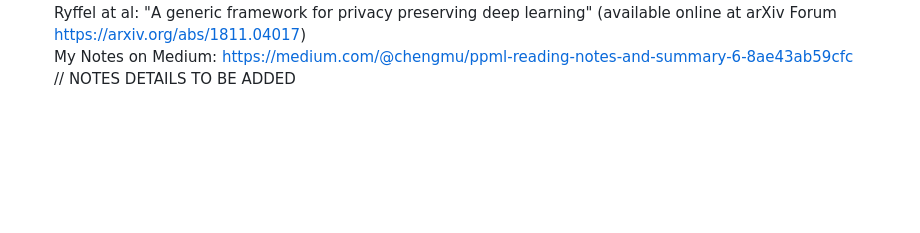
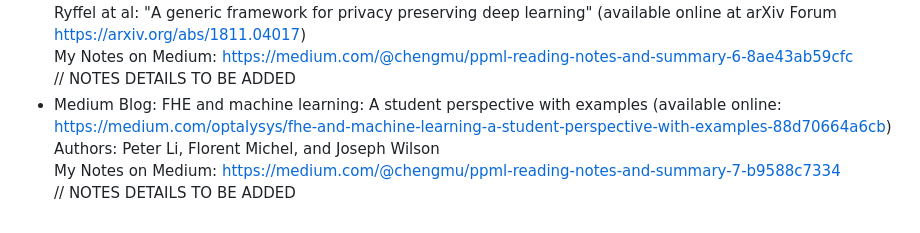
Before and after one commit to ACoolA-008/Data_Science_Projects, a Markdown page: README.md, the part around the change. GitHub-like rendering; blank space fills up the shorter version.

```diff
--- a/README.md
+++ b/README.md
@@ -95,3 +95,7 @@
   Ryffel at al: "A generic framework for privacy preserving deep learning" (available online at arXiv Forum https://arxiv.org/abs/1811.04017) \
   My Notes on Medium: https://medium.com/@chengmu/ppml-reading-notes-and-summary-6-8ae43ab59cfc \
   // NOTES DETAILS TO BE ADDED
+* Medium Blog: FHE and machine learning: A student perspective with examples (available online: https://medium.com/optalysys/fhe-and-machine-learning-a-student-perspective-with-examples-88d70664a6cb) \
+  Authors: Peter Li, Florent Michel, and Joseph Wilson \
+  My Notes on Medium: https://medium.com/@chengmu/ppml-reading-notes-and-summary-7-b9588c7334 \
+  // NOTES DETAILS TO BE ADDED
```
